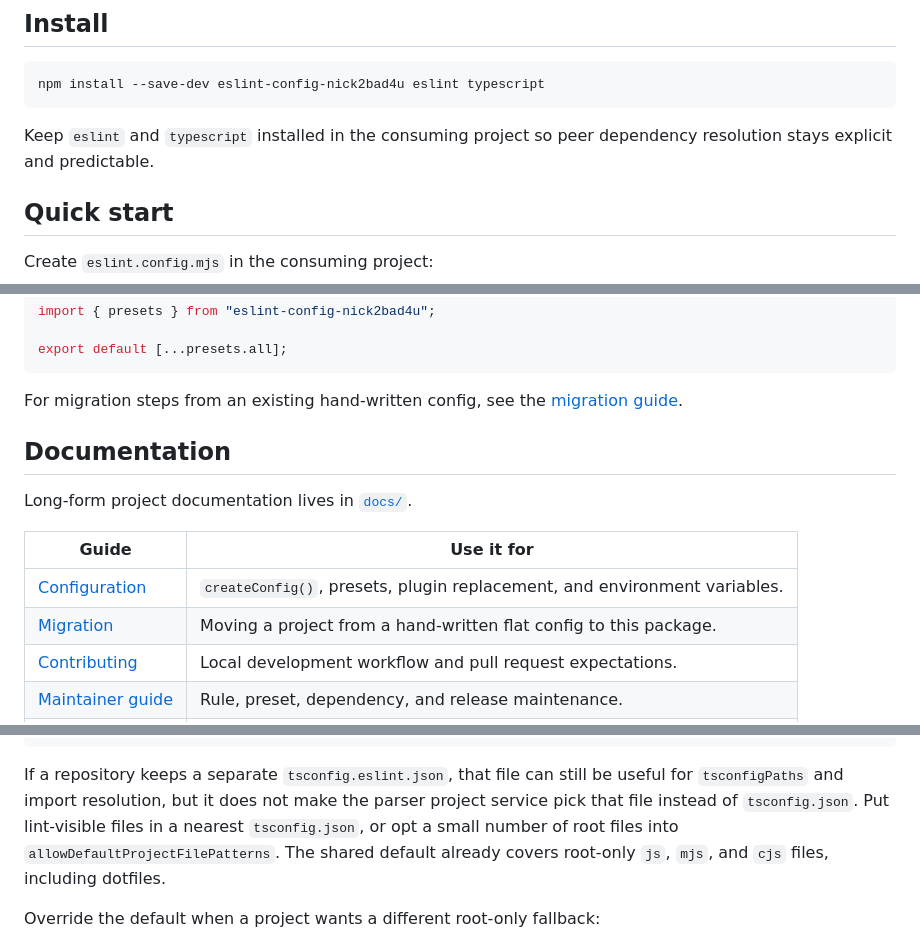
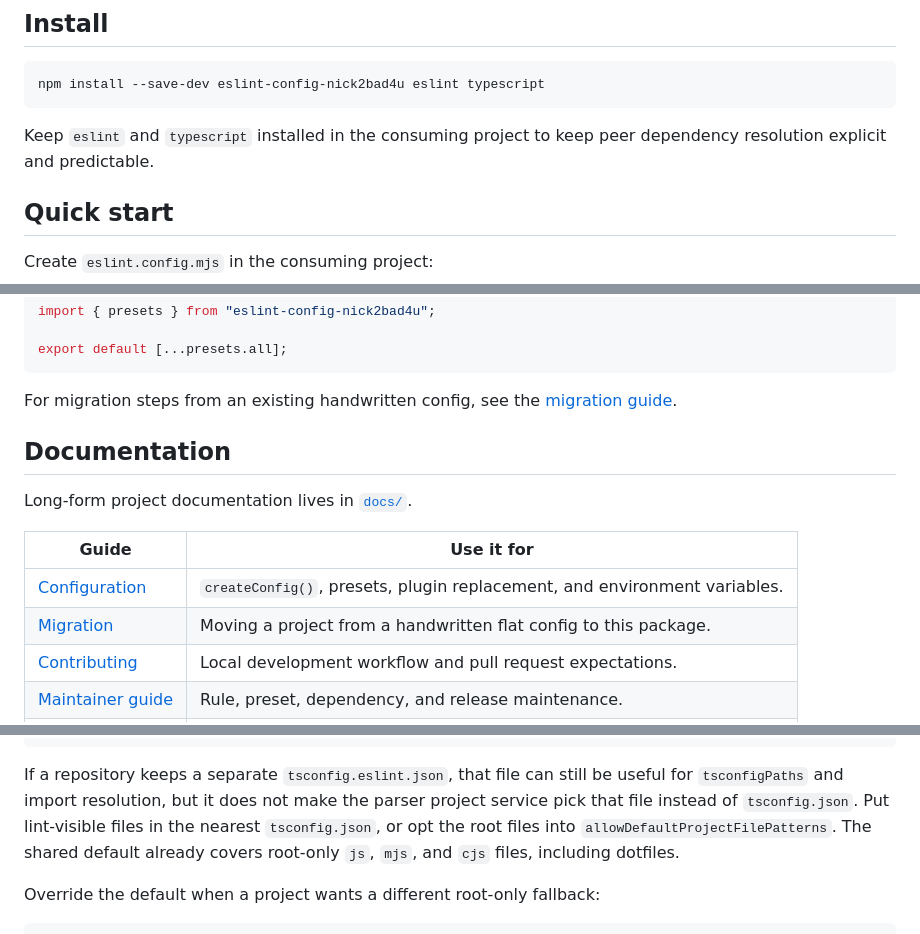
Before and after one commit to Nick2bad4u/eslint-config-nick2bad4u, a Markdown page: README.md, 3 parts joined by grey strips. Drawn GitHub-style.

Commit message:
📝 [docs] Update README for consistency and clarity  - Standardize badge labels from lowercase to title case  - Improve phrasing for clarity in peer dependency explanation  - Correct typo in migration guide reference
Signed-off-by: Nick2bad4u <20943337+Nick2bad4u@users.noreply.github.com>

````diff
--- a/README.md
+++ b/README.md
@@ -28,8 +28,8 @@ with whatever package manager their project supports.
 npm install --save-dev eslint-config-nick2bad4u eslint typescript
 ```
 
-Keep `eslint` and `typescript` installed in the consuming project so peer
-dependency resolution stays explicit and predictable.
+Keep `eslint` and `typescript` installed in the consuming project to keep peer
+dependency resolution explicit and predictable.
 
 ## Quick start
 
@@ -66,7 +66,7 @@ import { presets } from "eslint-config-nick2bad4u";
 export default [...presets.all];
 ```
 
-For migration steps from an existing hand-written config, see the
+For migration steps from an existing handwritten config, see the
 [migration guide](./docs/migration.md).
 
 ## Documentation
@@ -76,7 +76,7 @@ Long-form project documentation lives in [`docs/`](./docs/index.md).
 | Guide                                          | Use it for                                                                |
 | ---------------------------------------------- | ------------------------------------------------------------------------- |
 | [Configuration](./docs/configuration.md)       | `createConfig()`, presets, plugin replacement, and environment variables. |
-| [Migration](./docs/migration.md)               | Moving a project from a hand-written flat config to this package.         |
+| [Migration](./docs/migration.md)               | Moving a project from a handwritten flat config to this package.          |
 | [Contributing](./CONTRIBUTING.md)              | Local development workflow and pull request expectations.                 |
 | [Maintainer guide](./docs/maintainer-guide.md) | Rule, preset, dependency, and release maintenance.                        |
 | [Support](./SUPPORT.md)                        | Issue triage and reproduction details.                                    |
@@ -170,7 +170,7 @@ ESLint can lint: source, tests, scripts, dotfiles, examples, and docs tooling.
 If a repository keeps a separate `tsconfig.eslint.json`, that file can still be
 useful for `tsconfigPaths` and import resolution, but it does not make the
 parser project service pick that file instead of `tsconfig.json`. Put
-lint-visible files in a nearest `tsconfig.json`, or opt a small number of root
+lint-visible files in the nearest `tsconfig.json`, or opt the root
 files into `allowDefaultProjectFilePatterns`. The shared default already covers
 root-only `js`, `mjs`, and `cjs` files, including dotfiles.
 
````
Also changed, not shown: other parts of README.md (+2 -2 lines).
